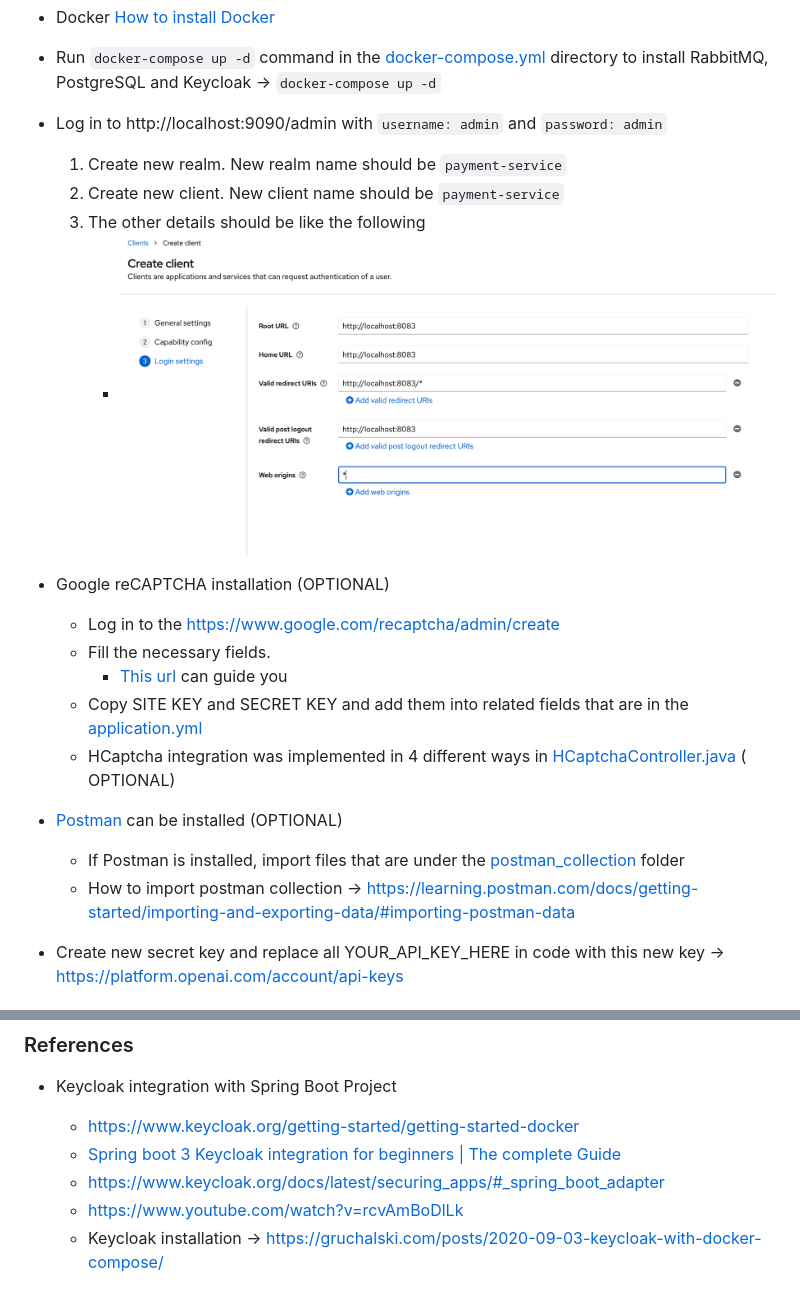
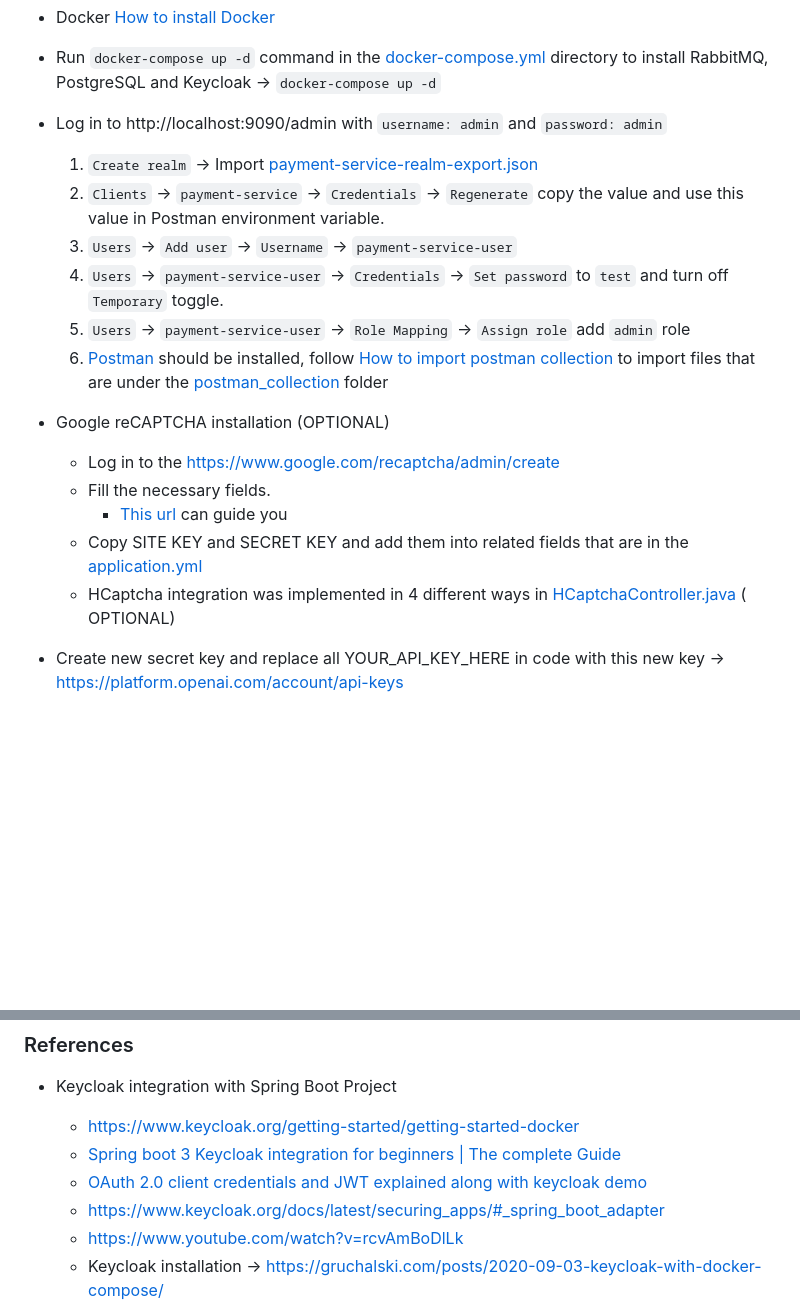
Before and after one commit to musabbozkurt/api-gateway-service, a Markdown page: README.md, 2 parts joined by grey strips. Drawn GitHub-style; blank space fills up the shorter version.

Commit message:
keycloak with spring security change is completed

```diff
--- a/README.md
+++ b/README.md
@@ -74,10 +74,15 @@ Followings should be installed and links for how to install them.
   PostgreSQL and Keycloak -> `docker-compose up -d`
 
 * Log in to http://localhost:9090/admin with `username: admin` and `password: admin`
-    1. Create new realm. New realm name should be `payment-service`
-    2. Create new client. New client name should be `payment-service`
-    3. The other details should be like the following
-        * ![client_info.png](client_info.png)
+    1. `Create realm` -> Import [payment-service-realm-export.json](docs%2Fkeycloak%2Fpayment-service-realm-export.json)
+    2. `Clients` -> `payment-service` -> `Credentials` -> `Regenerate` copy the value and use this value in Postman
+       environment variable.
+    3. `Users` -> `Add user` -> `Username` -> `payment-service-user`
+    4. `Users` -> `payment-service-user` -> `Credentials` -> `Set password` to `test` and turn off `Temporary` toggle.
+    5. `Users` -> `payment-service-user` -> `Role Mapping` -> `Assign role` add `admin` role
+    6. [Postman](https://www.postman.com/downloads/) should be installed,
+       follow [How to import postman collection](https://learning.postman.com/docs/getting-started/importing-and-exporting-data/#importing-postman-data)
+       to import files that are under the [postman_collection](docs%2Fpostman_collection) folder
 
 * Google reCAPTCHA installation (OPTIONAL)
     * Log in to the https://www.google.com/recaptcha/admin/create
@@ -89,11 +94,6 @@ Followings should be installed and links for how to install them.
     * HCaptcha integration was implemented in 4 different ways
       in [HCaptchaController.java](student-service%2Fsrc%2Fmain%2Fjava%2Fcom%2Fmb%2Fstudentservice%2Fapi%2Fcontroller%2FHCaptchaController.java) (
       OPTIONAL)
-
-* [Postman](https://www.postman.com/downloads/) can be installed (OPTIONAL)
-    * If Postman is installed, import files that are under the [postman_collection](postman_collection) folder
-    * How to import postman
-      collection -> https://learning.postman.com/docs/getting-started/importing-and-exporting-data/#importing-postman-data
 
 * Create new secret key and replace all YOUR_API_KEY_HERE in code with this new
   key -> https://platform.openai.com/account/api-keys
@@ -153,6 +153,7 @@ contributions you make are **greatly appreciated**.
 * Keycloak integration with Spring Boot Project
     - https://www.keycloak.org/getting-started/getting-started-docker
     - [Spring boot 3 Keycloak integration for beginners | The complete Guide](https://www.youtube.com/watch?v=vmEWywGzWbA)
+    - [OAuth 2.0 client credentials and JWT explained along with keycloak demo](https://www.youtube.com/watch?v=V4j-cPJxRJs)
     - https://www.keycloak.org/docs/latest/securing_apps/#_spring_boot_adapter
     - https://www.youtube.com/watch?v=rcvAmBoDlLk
     - Keycloak installation -> https://gruchalski.com/posts/2020-09-03-keycloak-with-docker-compose/
```
Also changed, not shown: docs/keycloak/client_info_2.png (added), docs/keycloak/client_info_3.png (renamed from client_info.png), 9 other files.
